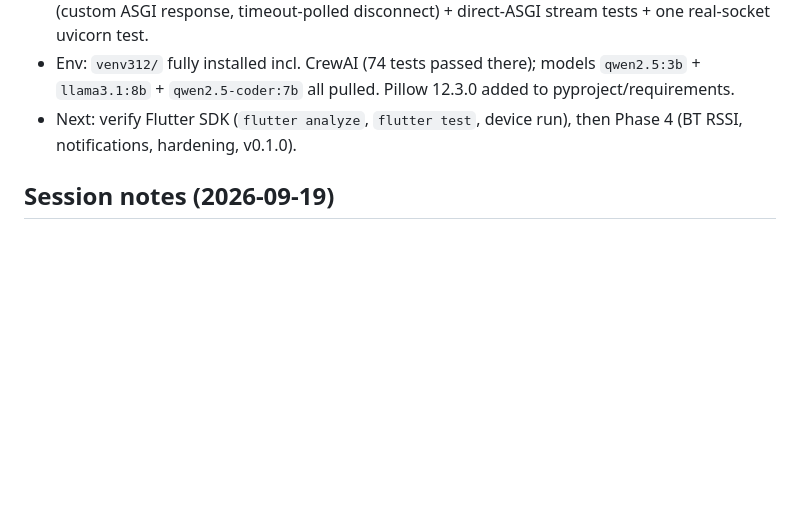
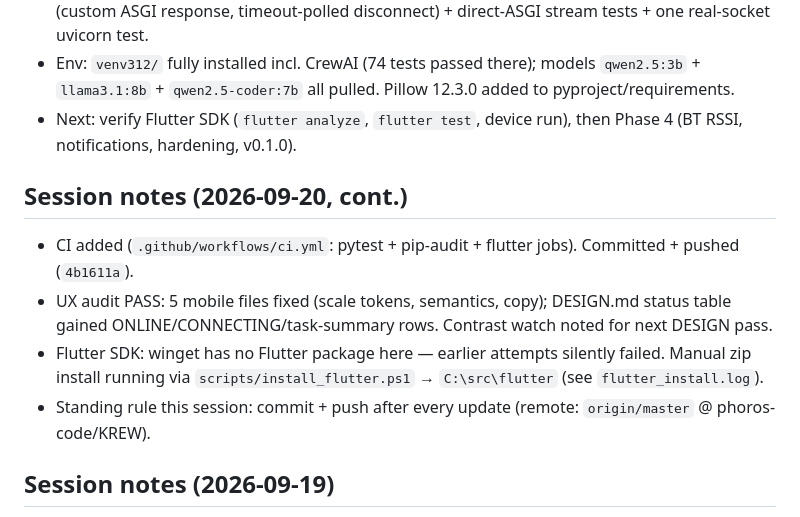
Before and after one commit to phoros-code/KREW, a Markdown page: CLAUDE.md, the part around the change. GitHub-like rendering; blank space fills up the shorter version.

Commit message:
chore: update session status

```diff
--- a/CLAUDE.md
+++ b/CLAUDE.md
@@ -50,6 +50,13 @@ A local-first, multi-agent AI assistant. Runs on the user's laptop, controlled f
 - Env: `venv312/` fully installed incl. CrewAI (74 tests passed there); models `qwen2.5:3b` + `llama3.1:8b` + `qwen2.5-coder:7b` all pulled. Pillow 12.3.0 added to pyproject/requirements.
 - Next: verify Flutter SDK (`flutter analyze`, `flutter test`, device run), then Phase 4 (BT RSSI, notifications, hardening, v0.1.0).
 
+## Session notes (2026-09-20, cont.)
+
+- CI added (`.github/workflows/ci.yml`: pytest + pip-audit + flutter jobs). Committed + pushed (`4b1611a`).
+- UX audit PASS: 5 mobile files fixed (scale tokens, semantics, copy); DESIGN.md status table gained ONLINE/CONNECTING/task-summary rows. Contrast watch noted for next DESIGN pass.
+- Flutter SDK: winget has no Flutter package here — earlier attempts silently failed. Manual zip install running via `scripts/install_flutter.ps1` → `C:\src\flutter` (see `flutter_install.log`).
+- Standing rule this session: commit + push after every update (remote: `origin/master` @ phoros-code/KREW).
+
 ## Session notes (2026-09-19)
 
 - Done: full Phase 0 per PROMPTS.md. License picked: MIT (`LICENSE` added).
```
